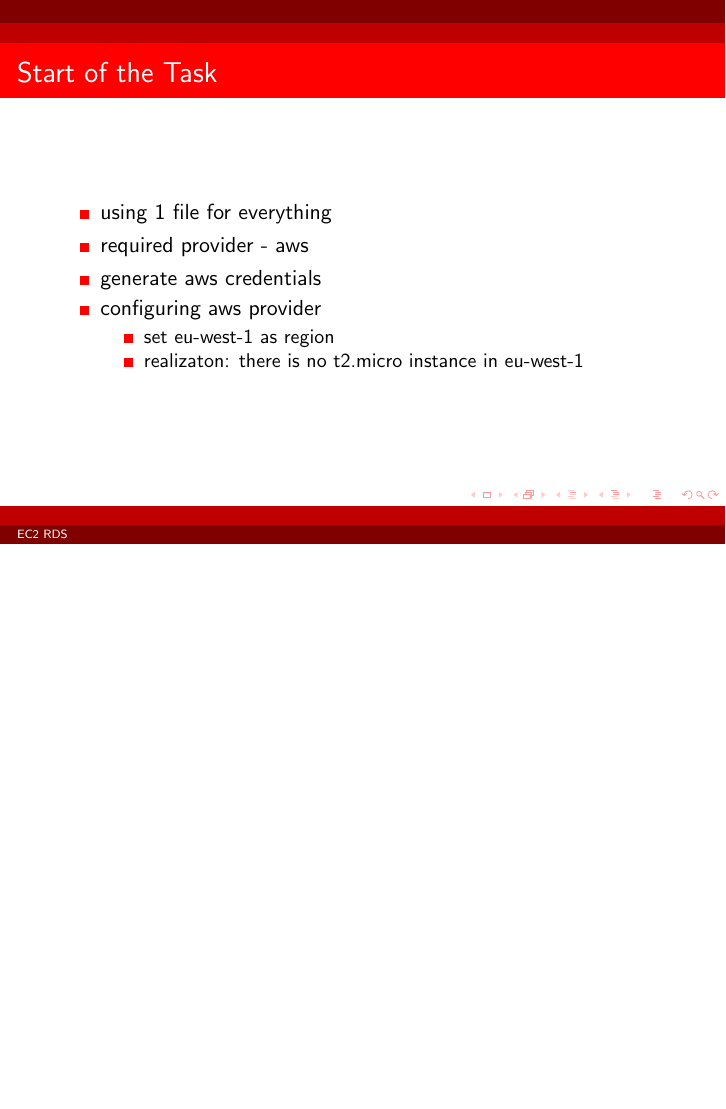
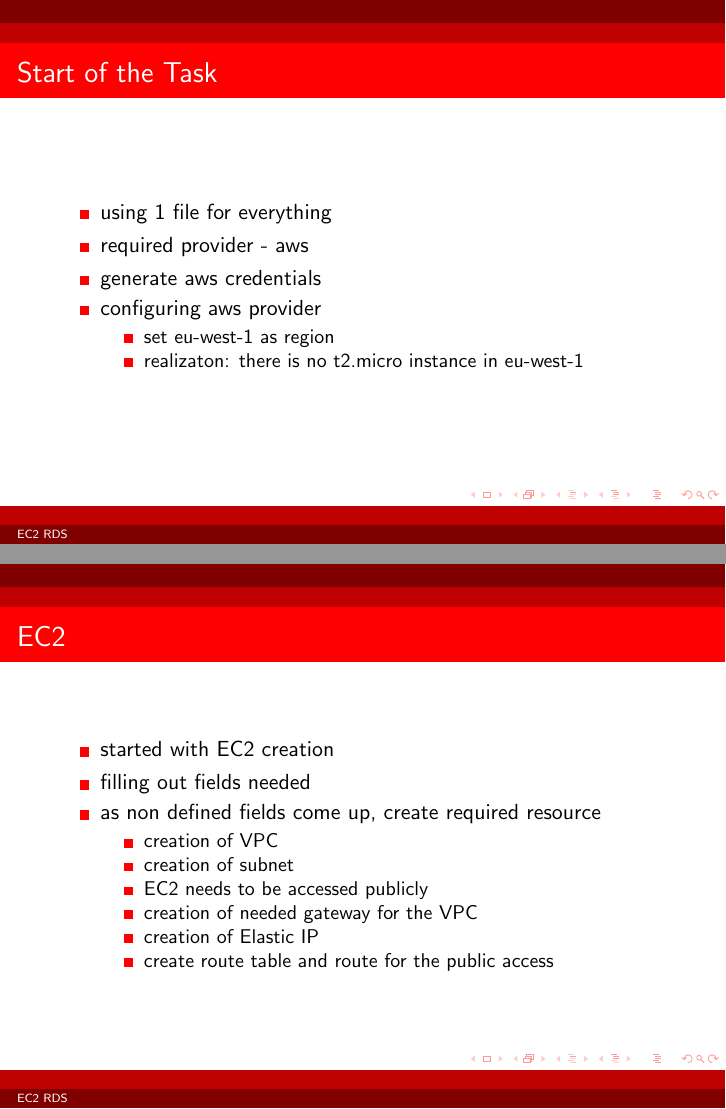
Before and after one commit to smrznuti1/GET-Tasks, LaTeX slides (Task-1/task1.tex): page 2 of 2 before the commit and pages 2 and 3 of 3 after it, the two joined at a grey line, the shorter picture padded with empty space. Compiled offline with pdfLaTeX.

Commit message:
Feat: Slide 2

```diff
--- a/Task-1/task1.tex
+++ b/Task-1/task1.tex
@@ -27,4 +27,21 @@
 		\end{itemize}
 	\end{frame}
 
+	\begin{frame}
+		\frametitle{EC2}
+		\begin{itemize}
+			\item started with EC2 creation
+			\item filling out fields needed
+			\item as non defined fields come up, create required resource
+			\begin{itemize}
+				\item creation of VPC
+				\item creation of subnet
+				\item EC2 needs to be accessed publicly
+				\item creation of needed gateway for the VPC
+				\item creation of Elastic IP
+				\item create route table and route for the public access
+			\end{itemize}
+		\end{itemize}
+	\end{frame}
+
 \end{document}
```
Also changed, not shown: Task-1/task1.pdf.
